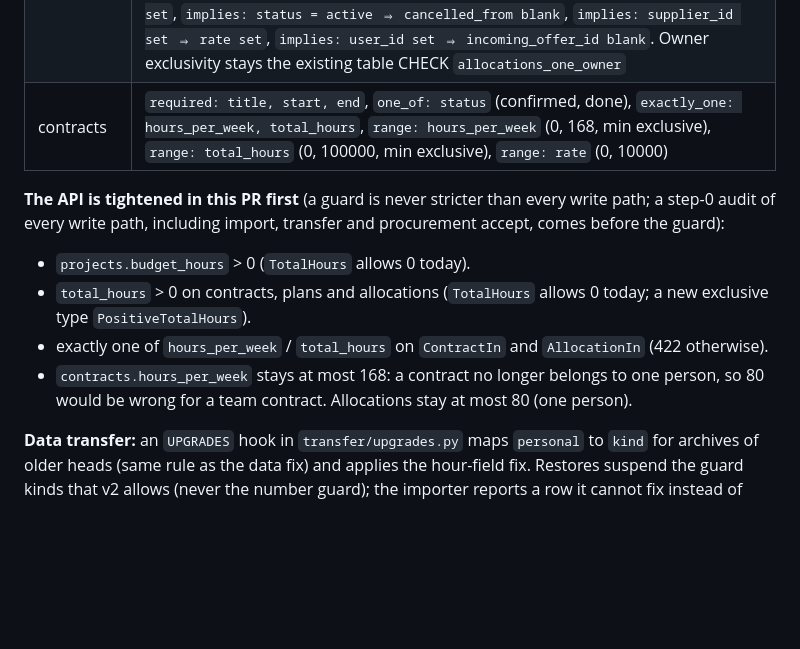
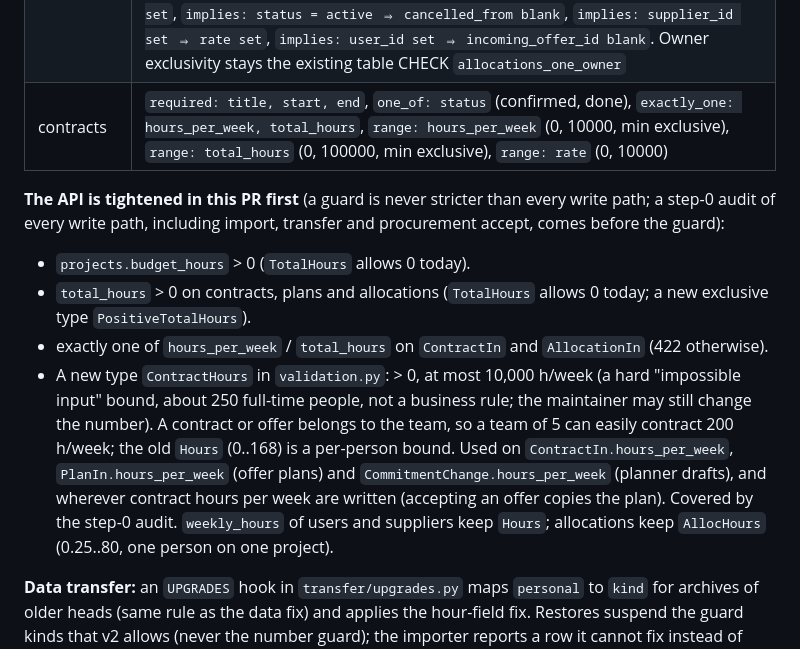
Before and after one commit to roggenbrot42/permitA38, a Markdown page: docs/specs/project-centric-planning.md, the part around the change. GitHub-like rendering; blank space fills up the shorter version.

Commit message:
docs: team-level ContractHours bound (10,000 h/week) for contracts, offer plans and drafts

```diff
--- a/docs/specs/project-centric-planning.md
+++ b/docs/specs/project-centric-planning.md
@@ -197,7 +197,7 @@ is merged first). Order inside the file:
 |---|---|
 | projects | `required: kind`, `one_of: kind` (customer, internal), `one_of: status` (from `ProjectIn` Literal), `required: name`, `implies: kind = internal ⇒ customer_id blank`, `range: budget_hours` (0, 100000, min exclusive) |
 | allocations | `required: project_id, start, end`, `one_of: status` (active, cancelled), `exactly_one: hours_per_week, total_hours`, `range: hours_per_week` (0, 80, min exclusive), `range: total_hours` (0, 100000, min exclusive), `max_days: start, end, 1830`, `range: rate` (0, 10000), `implies: status = cancelled ⇒ cancelled_from set`, `implies: status = active ⇒ cancelled_from blank`, `implies: supplier_id set ⇒ rate set`, `implies: user_id set ⇒ incoming_offer_id blank`. Owner exclusivity stays the existing table CHECK `allocations_one_owner` |
-| contracts | `required: title, start, end`, `one_of: status` (confirmed, done), `exactly_one: hours_per_week, total_hours`, `range: hours_per_week` (0, 168, min exclusive), `range: total_hours` (0, 100000, min exclusive), `range: rate` (0, 10000) |
+| contracts | `required: title, start, end`, `one_of: status` (confirmed, done), `exactly_one: hours_per_week, total_hours`, `range: hours_per_week` (0, 10000, min exclusive), `range: total_hours` (0, 100000, min exclusive), `range: rate` (0, 10000) |
 
 **The API is tightened in this PR first** (a guard is never stricter than every write path; a step-0 audit of every
 write path, including import, transfer and procurement accept, comes before the guard):
@@ -205,8 +205,13 @@ write path, including import, transfer and procurement accept, comes before the
 * `total_hours` > 0 on contracts, plans and allocations (`TotalHours` allows 0 today; a new exclusive type
   `PositiveTotalHours`).
 * exactly one of `hours_per_week` / `total_hours` on `ContractIn` and `AllocationIn` (422 otherwise).
-* `contracts.hours_per_week` stays at most 168: a contract no longer belongs to one person, so 80 would be wrong for a
-  team contract. Allocations stay at most 80 (one person).
+* A new type `ContractHours` in `validation.py`: > 0, at most 10,000 h/week (a hard "impossible input" bound, about
+  250 full-time people, not a business rule; the maintainer may still change the number). A contract or offer belongs
+  to the team, so a team of 5 can easily contract 200 h/week; the old `Hours` (0..168) is a per-person bound. Used on
+  `ContractIn.hours_per_week`, `PlanIn.hours_per_week` (offer plans) and `CommitmentChange.hours_per_week` (planner
+  drafts), and wherever contract hours per week are written (accepting an offer copies the plan). Covered by the step-0
+  audit. `weekly_hours` of users and suppliers keep `Hours`; allocations keep `AllocHours` (0.25..80, one person on one
+  project).
 
 **Data transfer:** an `UPGRADES` hook in `transfer/upgrades.py` maps `personal` to `kind` for archives of older heads
 (same rule as the data fix) and applies the hour-field fix. Restores suspend the guard kinds that v2 allows (never the
```
